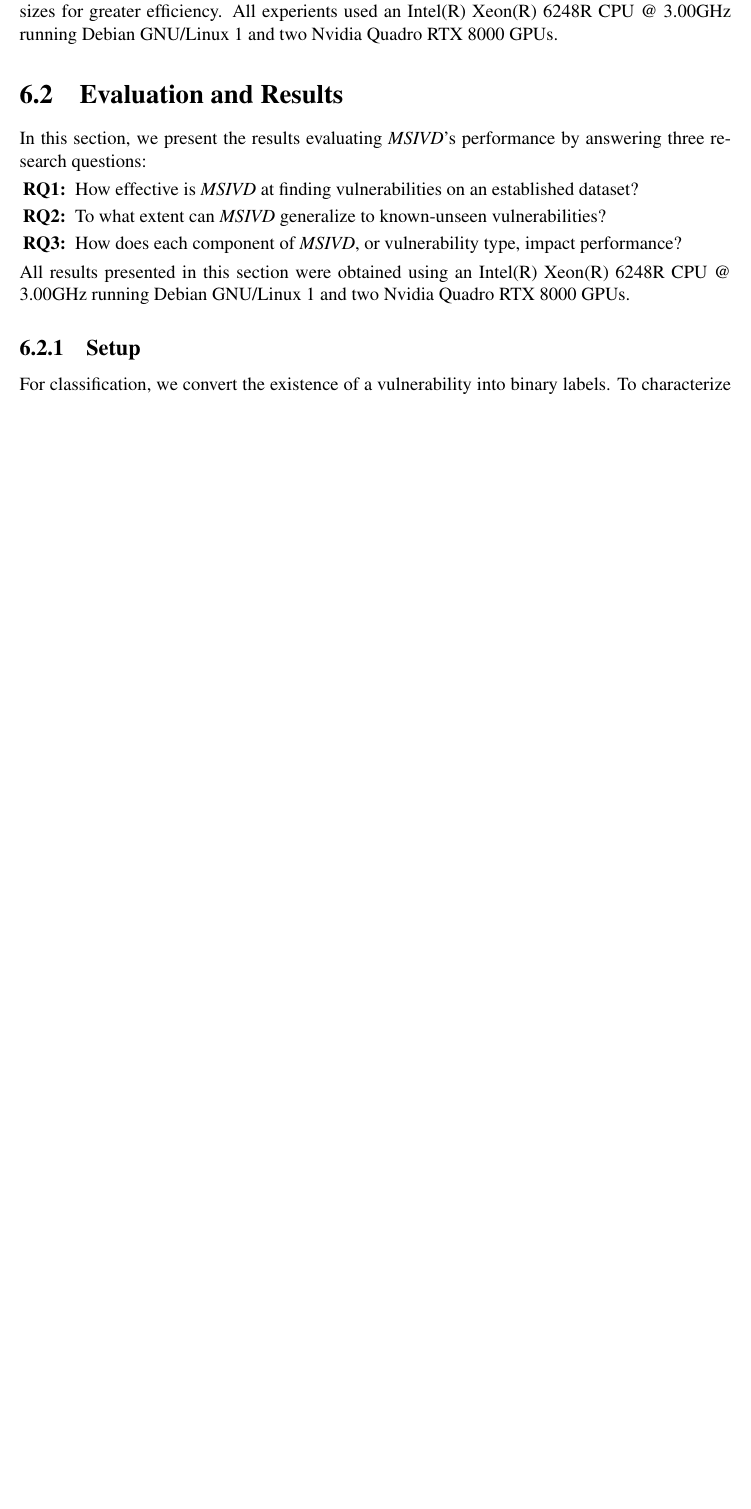
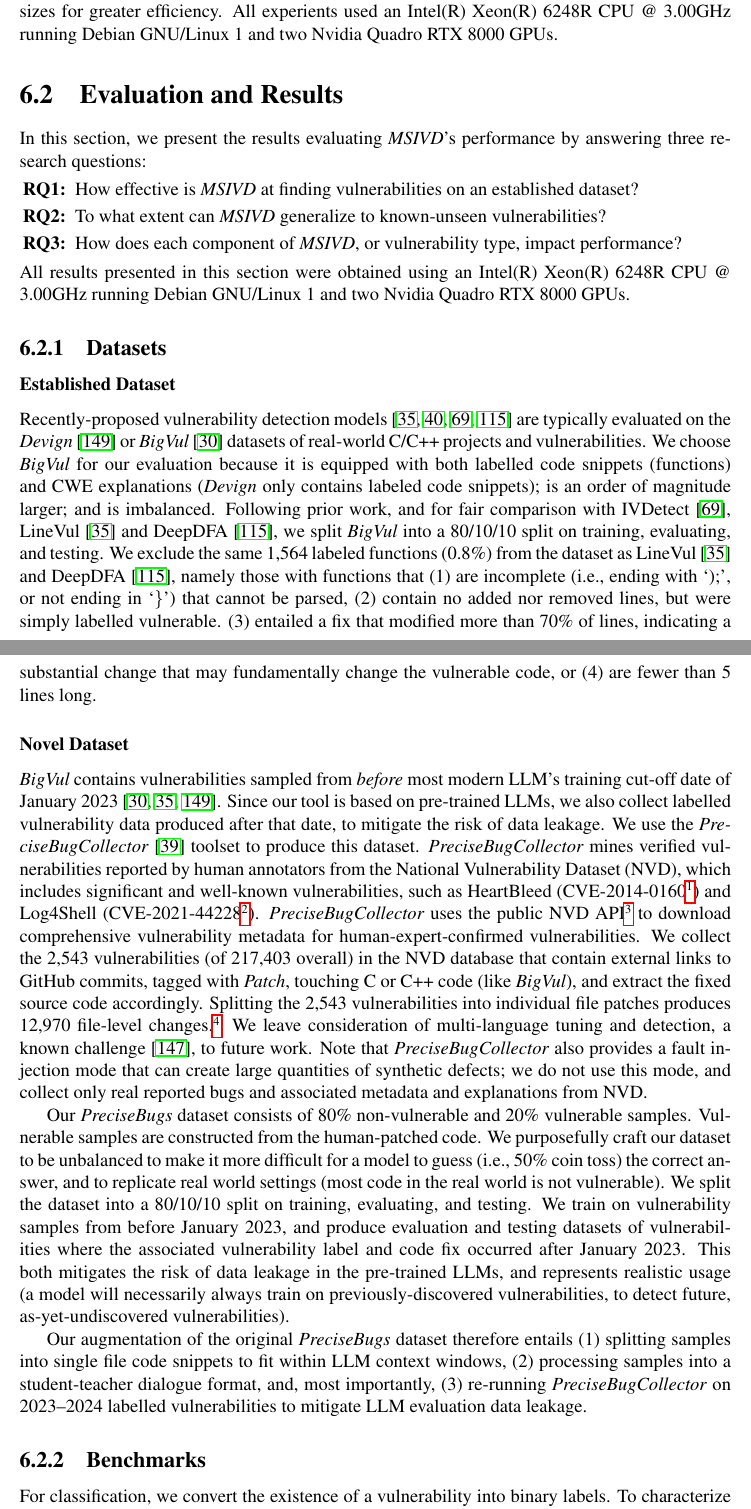
Before and after one commit to aidanby/dissertation, a LaTeX thesis (dissertation.tex): part of page 56 of 92 before the commit and two parts of pages 56 and 57 of 95 after it, the two joined at a grey line, cut so that both start at the same text, the shorter picture padded with empty space. Compiled offline with pdfLaTeX.

Commit message:
add some minor changes

```diff
--- a/dissertation.tex
+++ b/dissertation.tex
@@ -2023,8 +2023,38 @@ In this section, we present the results evaluating \textit{MSIVD}'s performance
 \end{enumerate}
 All results presented in this section were obtained using an Intel(R) Xeon(R) 6248R CPU @ 3.00GHz running Debian GNU/Linux 1 and two Nvidia Quadro RTX 8000 GPUs.
 
-
-\subsection{Setup}
+\subsection{Datasets}
+
+\subsubsection{Established Dataset}
+Recently-proposed vulnerability detection models~\cite{deepdfa, ivdetect, linevd, linevul} are typically evaluated on the \textit{Devign}~\cite{zhou2019devign} or \textit{BigVul}~\cite{bigvul} datasets of real-world C/C++ projects and vulnerabilities. We choose \textit{BigVul} for our evaluation because it is equipped with both labelled code snippets (functions) and CWE explanations (\textit{Devign} only contains labeled code snippets); is an order of magnitude larger; and is imbalanced.
+Following prior work, and for fair comparison with IVDetect~\cite{ivdetect}, LineVul~\cite{linevul} and DeepDFA~\cite{deepdfa}, we split \textit{BigVul} into a 80/10/10 split on training, evaluating, and testing. We exclude the same 1,564 labeled functions (0.8\%)  from the dataset as
+LineVul~\cite{linevul} and DeepDFA~\cite{deepdfa}, namely those with functions that
+(1) are incomplete (i.e., ending with ‘);’, or not ending in
+‘\}’) that cannot be parsed,
+(2) contain no added nor removed lines, but were simply labelled vulnerable. (3) entailed a fix that modified more than 70\% of lines,  indicating a substantial change that may fundamentally change the vulnerable code, or
+(4) are fewer than 5 lines long.
+
+\subsubsection{Novel Dataset}
+\textit{BigVul} contains vulnerabilities sampled from \textit{before} most modern LLM's training cut-off date of January 2023~\cite{bigvul, zhou2019devign, linevul}. Since our tool is based on pre-trained LLMs, we also collect labelled vulnerability data produced after that date, to mitigate the risk of data leakage.
+We use the \textit{PreciseBugCollector}~\cite{precisebugs} toolset to produce this dataset.
+%
+\textit{PreciseBugCollector} mines verified vulnerabilities reported by human annotators from the National Vulnerability Dataset (NVD), which includes significant and well-known vulnerabilities, such as HeartBleed (CVE-2014-0160\footnote{\url{https://nvd.nist.gov/vuln/detail/cve-2014-0160}}) %Spectre (CVE-2017-5753 and CVE-2017-5715\footnote{\url{https://nvd.nist.gov/vuln/detail/cve-2017-5753} and \url{https://nvd.nist.gov/vuln/detail/cve-2017-5715}})
+and Log4Shell (CVE-2021-44228\footnote{\url{https://nvd.nist.gov/vuln/detail/cve-2021-44228}}).
+\textit{PreciseBugCollector} uses the public NVD API\footnote{\url{https://nvd.nist.gov/developers/vulnerabilities}} to download comprehensive vulnerability metadata for human-expert-confirmed vulnerabilities.
+%This produces a rich overall dataset of human expert-confirmed vulnerabilities
+%accompanied by information like vulnerability descriptions, types identified by the CWE (Common Weakness Enumeration) ID, severity levels, and references, often including source and patches.
+%
+We collect the 2,543 vulnerabilities (of 217,403 overall) in the NVD database that contain external links to GitHub commits, tagged with \textit{Patch}, touching C or C++ code (like \textit{BigVul}), and extract the fixed source code accordingly.  Splitting the 2,543 vulnerabilities into individual file patches produces 12,970 file-level changes.\footnote{Our tool, like prior work, assumes that vulnerabilities are localized to single files, which is not always the case; we discuss limitations to this assumption in Section~\ref{sec:threats}.} We leave consideration of multi-language tuning and detection, a known challenge~\cite{instruct_vul}, to future work.  Note that \emph{PreciseBugCollector} also provides a fault injection mode that can create large quantities of synthetic defects; we do not use this mode, and collect only real reported bugs and associated metadata and explanations from NVD.
+
+Our \textit{PreciseBugs} dataset consists of 80\% non-vulnerable and 20\% vulnerable samples. Vulnerable samples are constructed from the human-patched code. We purposefully craft our dataset to be unbalanced to make it more difficult for a model to guess (i.e., 50\% coin toss) the correct answer, and to replicate real world settings (most code in the real world is not vulnerable).
+We split the dataset into a 80/10/10 split on training, evaluating, and testing.
+We train on vulnerability samples from before January 2023, and produce evaluation and testing datasets of vulnerabilities
+where the associated vulnerability label and code fix occurred after January 2023.  This both mitigates the risk of data leakage in the pre-trained LLMs, and represents realistic usage (a model will necessarily always train on previously-discovered vulnerabilities, to detect future, as-yet-undiscovered vulnerabilities).
+
+Our augmentation of the original \textit{PreciseBugs} dataset therefore entails (1) splitting samples into single file code snippets to fit within LLM context windows, (2) processing samples into a student-teacher dialogue format, and, most importantly, (3) re-running \textit{PreciseBugCollector} on 2023--2024 labelled vulnerabilities to mitigate LLM evaluation data leakage.
+
+
+\subsection{Benchmarks}
 \label{sec:baselines}
 
 For classification, we convert the existence of a vulnerability into binary labels. To characterize classification effectiveness for an entire
```
Also changed, not shown: dissertation.pdf, ruben_comments.pdf (added), dissertation.tex (27 more changed lines).
